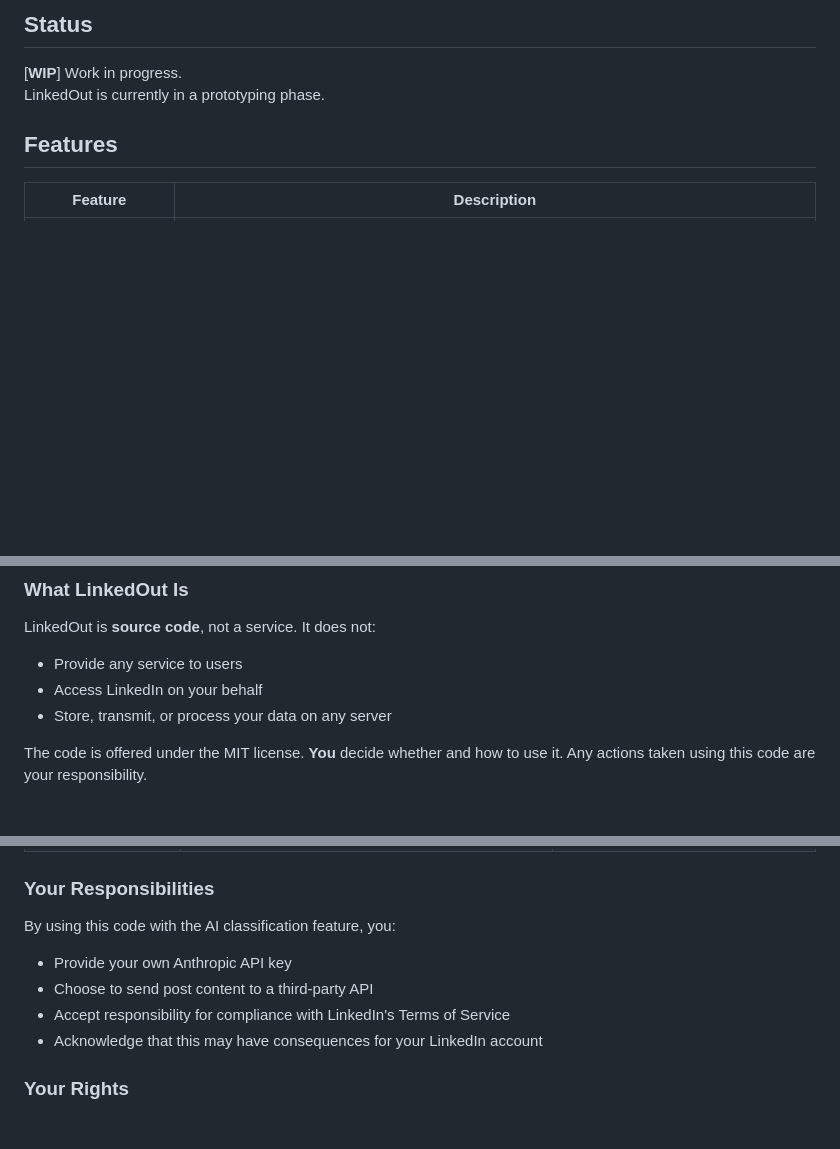
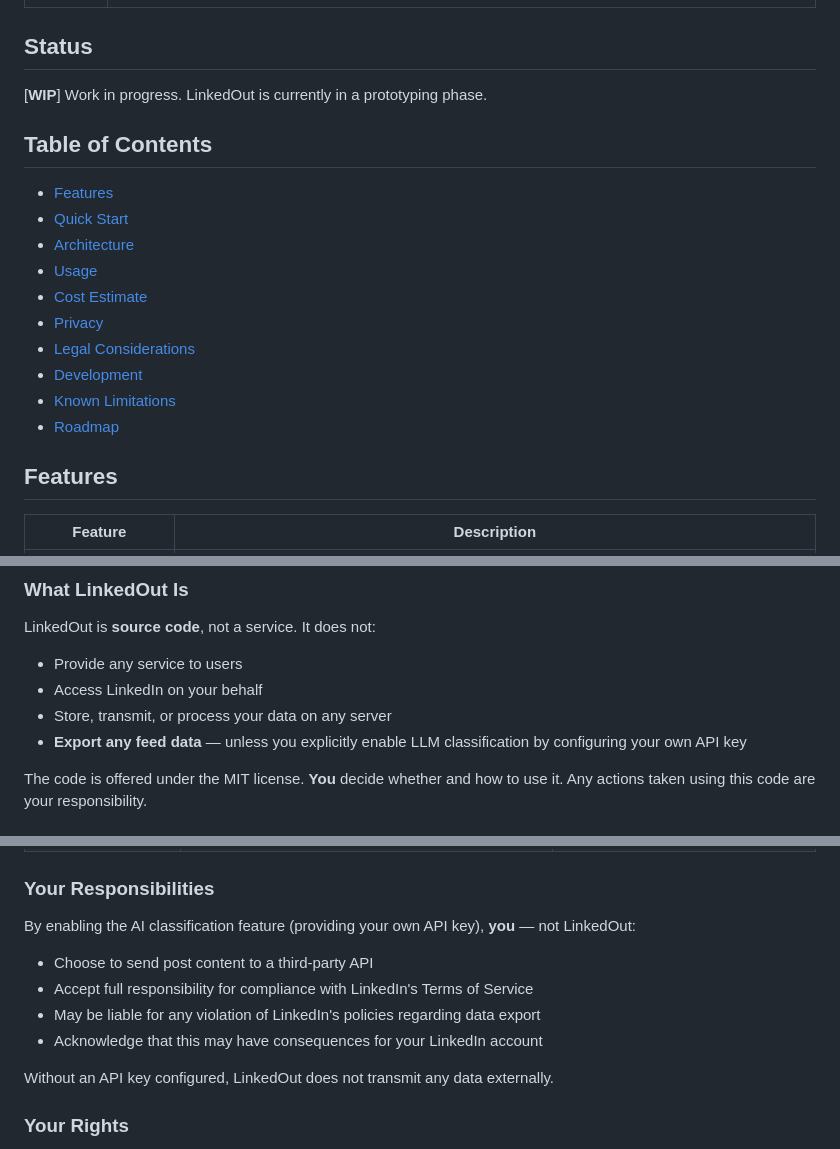
Before and after one commit to wkusnierczyk/linkedout, a Markdown page: README.md, 3 parts joined by grey strips. GitHub-like rendering; blank space fills up the shorter version.

Commit message:
Add TOC, clarify data export and user liability
- Added table of contents after Status section
- Clarified that no feed data is exported unless user enables LLM mode
- Made clear that user (not LinkedOut) is liable for any TOS violation
- Added note that without API key, no data is transmitted externally

Co-Authored-By: Claude Opus 4.5 <noreply@anthropic.com>

```diff
--- a/README.md
+++ b/README.md
@@ -15,6 +15,18 @@
 [**WIP**] Work in progress.
 LinkedOut is currently in a prototyping phase.
 
+## Table of Contents
+
+- [Features](#features)
+- [Quick Start](#quick-start)
+- [Architecture](#architecture)
+- [Usage](#usage)
+- [Cost Estimate](#cost-estimate)
+- [Privacy](#privacy)
+- [Legal Considerations](#legal-considerations)
+- [Development](#development)
+- [Known Limitations](#known-limitations)
+- [Roadmap](#roadmap)
 
 ## Features
 
@@ -265,6 +277,7 @@ LinkedOut is **source code**, not a service. It does not:
 - Provide any service to users
 - Access LinkedIn on your behalf
 - Store, transmit, or process your data on any server
+- **Export any feed data** — unless you explicitly enable LLM classification by configuring your own API key
 
 The code is offered under the MIT license. **You** decide whether and how to use it. Any actions taken using this code are your responsibility.
 
@@ -287,11 +300,13 @@ They explicitly disclaim "FITNESS FOR A PARTICULAR PURPOSE" — meaning they mak
 
 ### Your Responsibilities
 
-By using this code with the AI classification feature, you:
-- Provide your own Anthropic API key
+By enabling the AI classification feature (providing your own API key), **you** — not LinkedOut:
 - Choose to send post content to a third-party API
-- Accept responsibility for compliance with LinkedIn's Terms of Service
+- Accept full responsibility for compliance with LinkedIn's Terms of Service
+- May be liable for any violation of LinkedIn's policies regarding data export
 - Acknowledge that this may have consequences for your LinkedIn account
+
+Without an API key configured, LinkedOut does not transmit any data externally.
 
 ### Your Rights
 
```
